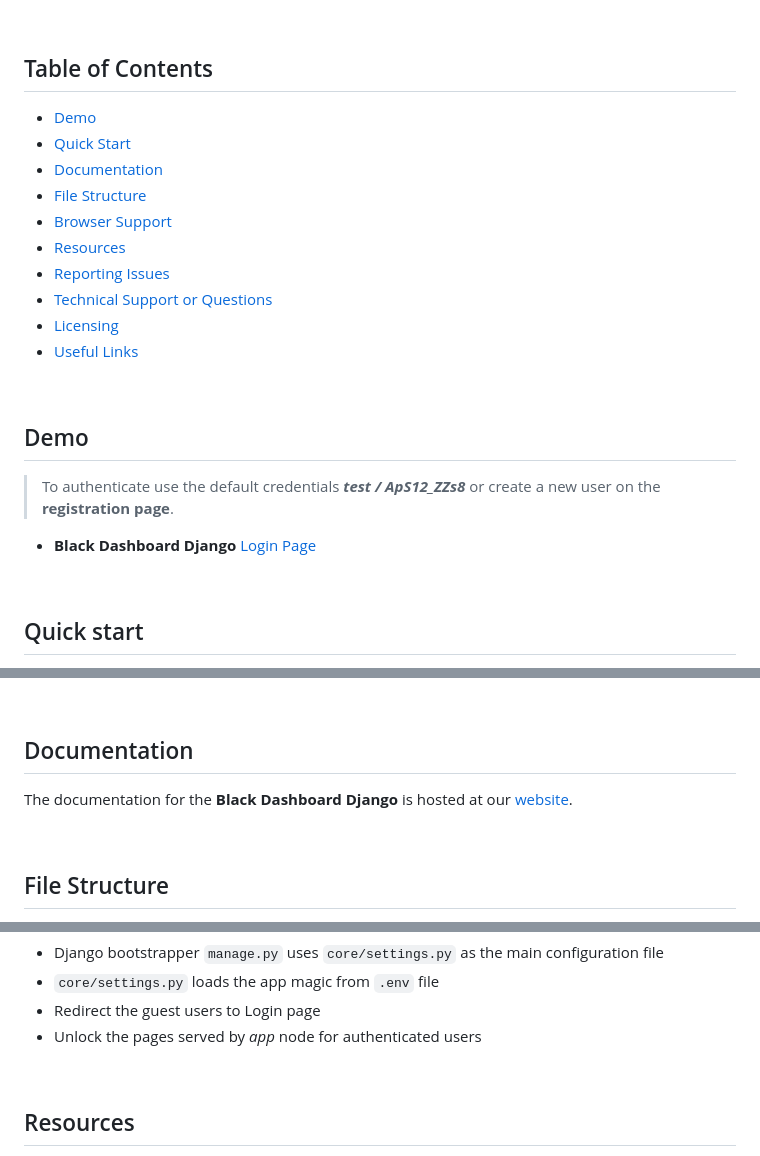
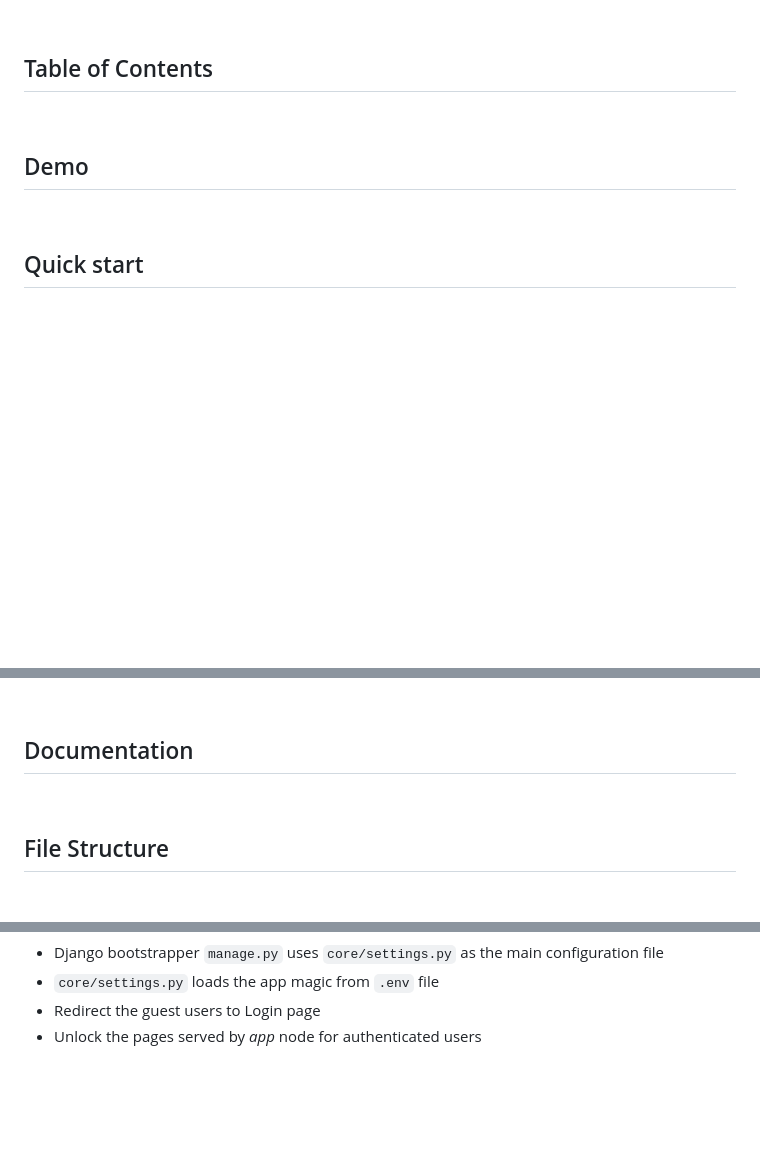
Before and after one commit to adeldziri2024/adelfarook, a Markdown page: black-dashboard-django-/README.md, 3 parts joined by grey strips. Rendered like a GitHub page; blank space fills up the shorter version.

```diff
--- a/black-dashboard-django-/README.md
+++ b/black-dashboard-django-/README.md
@@ -102,24 +12,13 @@ Open-source **[Django Template](https://www.creative-tim.com/templates/django)**
 
 ## Table of Contents
 
-* [Demo](#demo)
-* [Quick Start](#quick-start)
-* [Documentation](#documentation)
-* [File Structure](#file-structure)
-* [Browser Support](#browser-support)
-* [Resources](#resources)
-* [Reporting Issues](#reporting-issues)
-* [Technical Support or Questions](#technical-support-or-questions)
-* [Licensing](#licensing)
-* [Useful Links](#useful-links)
+
 
 <br />
 
 ## Demo
 
-> To authenticate use the default credentials ***test / ApS12_ZZs8*** or create a new user on the **registration page**.
 
-- **Black Dashboard Django** [Login Page](https://www.creative-tim.com/live/black-dashboard-django)
 
 <br />
 
@@ -206,7 +105,7 @@ At this point, the app runs at `http://127.0.0.1:8000/`.
 
 ## Documentation
 
-The documentation for the **Black Dashboard Django** is hosted at our [website](https://demos.creative-tim.com/black-dashboard-django/docs/1.0/getting-started/getting-started-django.html).
+
 
 <br />
 
@@ -274,5 +173,4 @@ Within the download you'll find the following directories and files:
 
 <br />
 
-## Resources
 
```
Also changed, not shown: other parts of black-dashboard-django-/README.md (+1 -102 lines).
